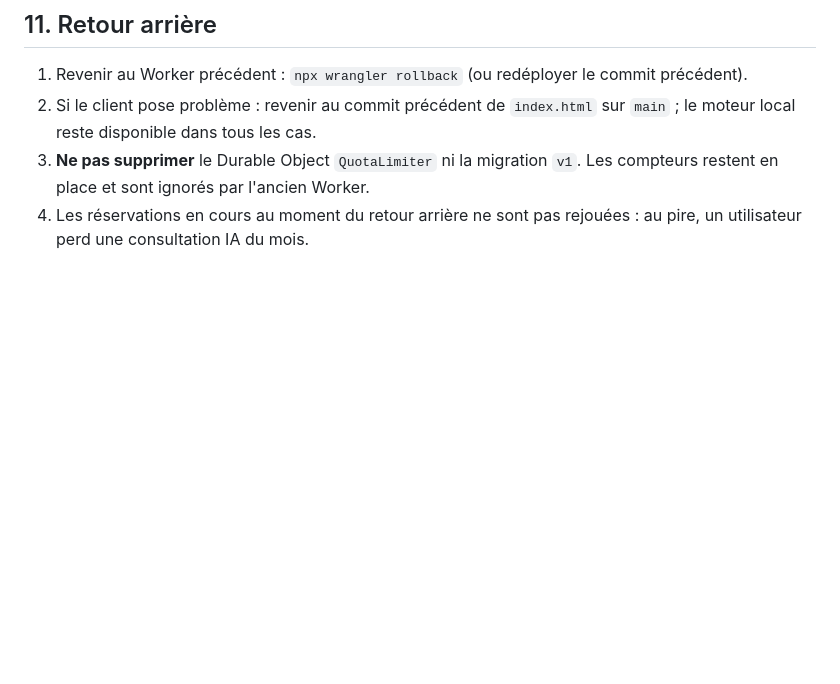
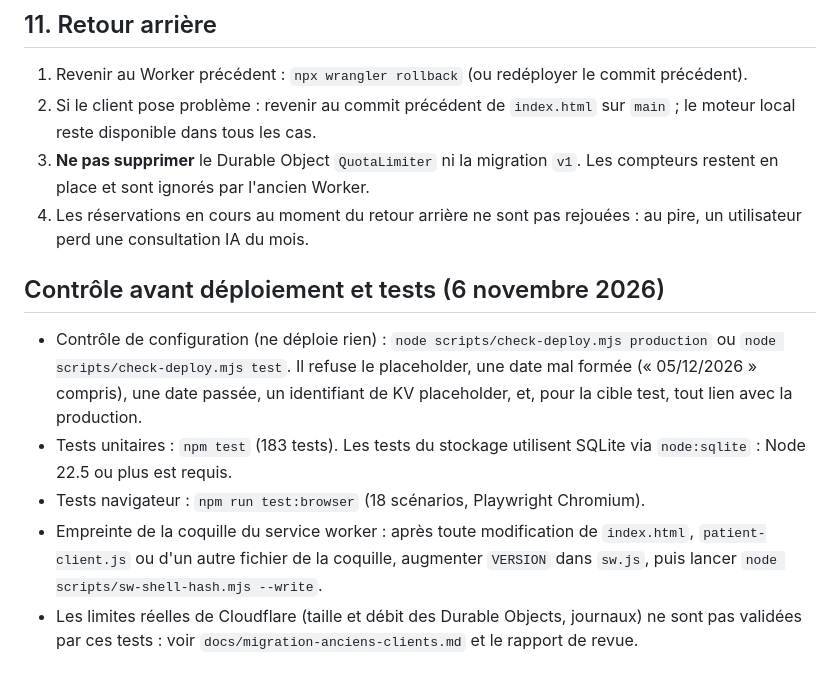
Before and after one commit to voldikiala29-hash/droit-ohada, a Markdown page: worker/README.md, the part around the change. Rendered like a GitHub page; blank space fills up the shorter version.

```diff
--- a/worker/README.md
+++ b/worker/README.md
@@ -188,3 +188,11 @@ au moteur local. Une courte coupure de l'IA est donc inévitable à la bascule ;
 3. **Ne pas supprimer** le Durable Object `QuotaLimiter` ni la migration `v1`. Les compteurs restent en place et sont
    ignorés par l'ancien Worker.
 4. Les réservations en cours au moment du retour arrière ne sont pas rejouées : au pire, un utilisateur perd une consultation IA du mois.
+
+## Contrôle avant déploiement et tests (6 novembre 2026)
+
+- Contrôle de configuration (ne déploie rien) : `node scripts/check-deploy.mjs production` ou `node scripts/check-deploy.mjs test`. Il refuse le placeholder, une date mal formée (« 05/12/2026 » compris), une date passée, un identifiant de KV placeholder, et, pour la cible test, tout lien avec la production.
+- Tests unitaires : `npm test` (183 tests). Les tests du stockage utilisent SQLite via `node:sqlite` : Node 22.5 ou plus est requis.
+- Tests navigateur : `npm run test:browser` (18 scénarios, Playwright Chromium).
+- Empreinte de la coquille du service worker : après toute modification de `index.html`, `patient-client.js` ou d'un autre fichier de la coquille, augmenter `VERSION` dans `sw.js`, puis lancer `node scripts/sw-shell-hash.mjs --write`.
+- Les limites réelles de Cloudflare (taille et débit des Durable Objects, journaux) ne sont pas validées par ces tests : voir `docs/migration-anciens-clients.md` et le rapport de revue.
```
Also changed, not shown: docs/migration-anciens-clients.md (added, +97 -0 lines), docs/specification-1-4b-request-id.md (+13 -0 lines).
